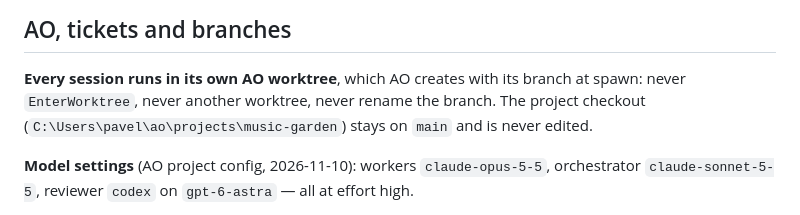
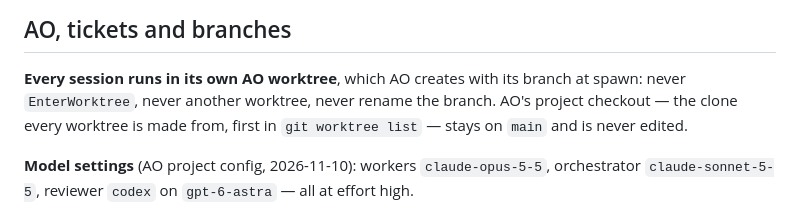
Before and after one commit to pad29/music-garden, a Markdown page: CLAUDE.md, the part around the change. GitHub-like rendering.

```diff
--- a/CLAUDE.md
+++ b/CLAUDE.md
@@ -98,8 +98,8 @@ for, how to report back. Where their invocation disagrees with this section, thi
 ## AO, tickets and branches
 
 **Every session runs in its own AO worktree**, which AO creates with its branch at spawn: never
-`EnterWorktree`, never another worktree, never rename the branch. The project checkout
-(`C:\Users\pavel\ao\projects\music-garden`) stays on `main` and is never edited.
+`EnterWorktree`, never another worktree, never rename the branch. AO's project checkout — the clone every
+worktree is made from, first in `git worktree list` — stays on `main` and is never edited.
 
 **Model settings** (AO project config, 2026-11-10): workers `claude-opus-5-5`, orchestrator
 `claude-sonnet-5-5`, reviewer `codex` on `gpt-6-astra` — all at effort high.
```
Also changed, not shown: README.md (+22 -1 lines), reviews/TUN-98-readme-for-visitors.md (added, +68 -0 lines), .github/screenshot.png (added), 2 other files.
